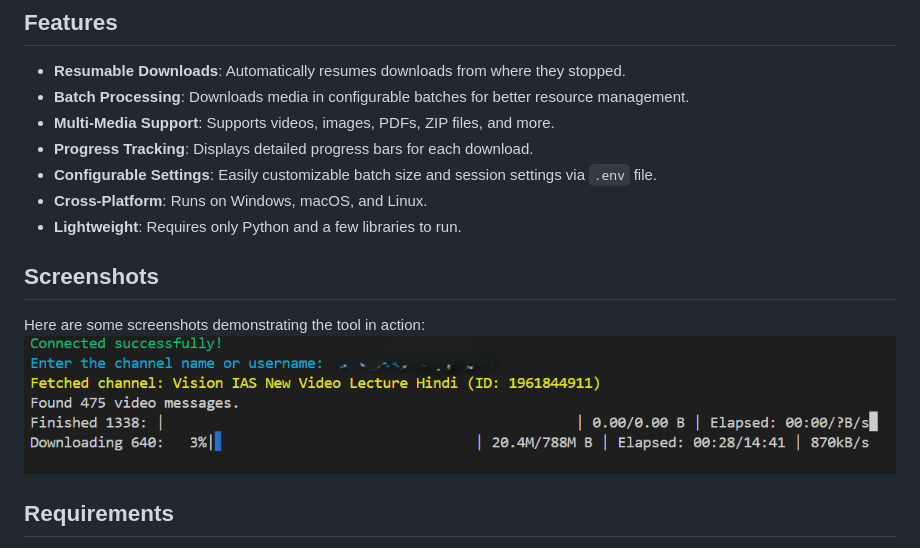
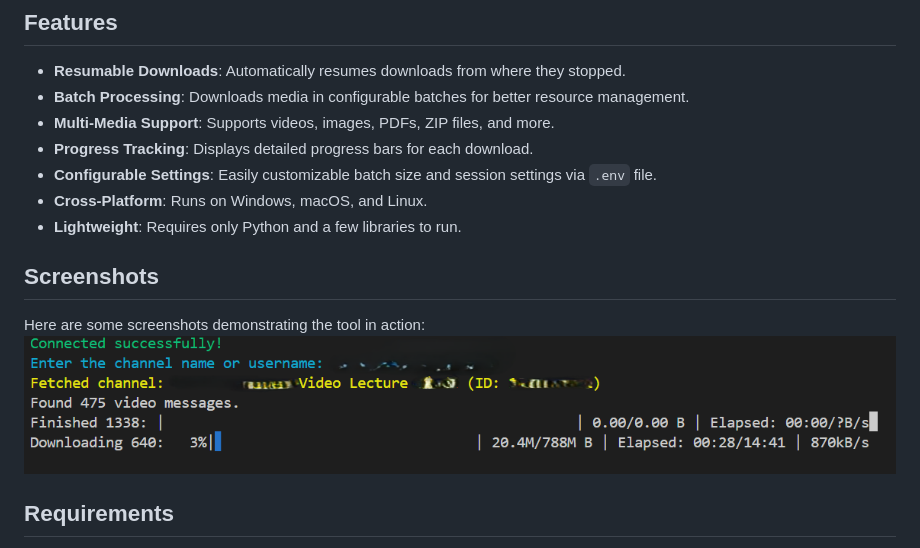
Before and after one commit to DeepanshuK2002/Telegram_Private-Media_Grab, a Markdown page: README.md, the part around the change. GitHub-like rendering; pictures changed too: screenshots/Screenshot_4b.png (deleted), screenshots/downloder.png (added).

Commit message:
updating screenshot

```diff
--- a/README.md
+++ b/README.md
@@ -11,10 +11,11 @@ Telegram Bulk Media Downloader is a Python-based tool that allows users to downl
 -   **Configurable Settings**: Easily customizable batch size and session settings via `.env` file.
 -   **Cross-Platform**: Runs on Windows, macOS, and Linux.
 -   **Lightweight**: Requires only Python and a few libraries to run.
+
 ## Screenshots
 
 Here are some screenshots demonstrating the tool in action:
-![Download Progress](screenshots/Screenshot_4b.png)
+![Download Progress](screenshots/downloder.png)
 
 ## Requirements
 
```
